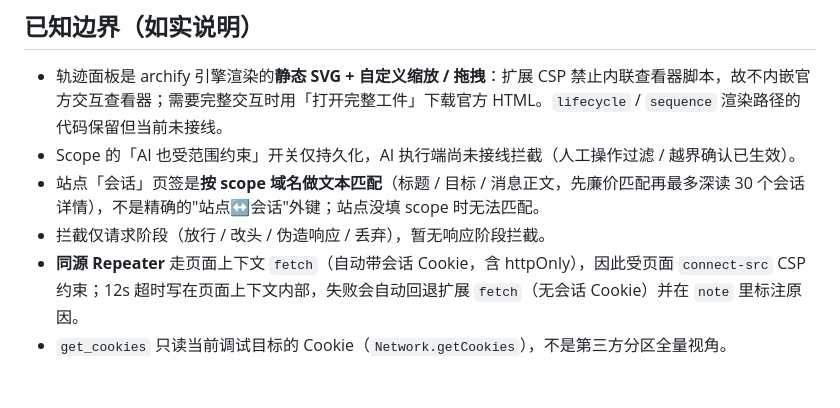
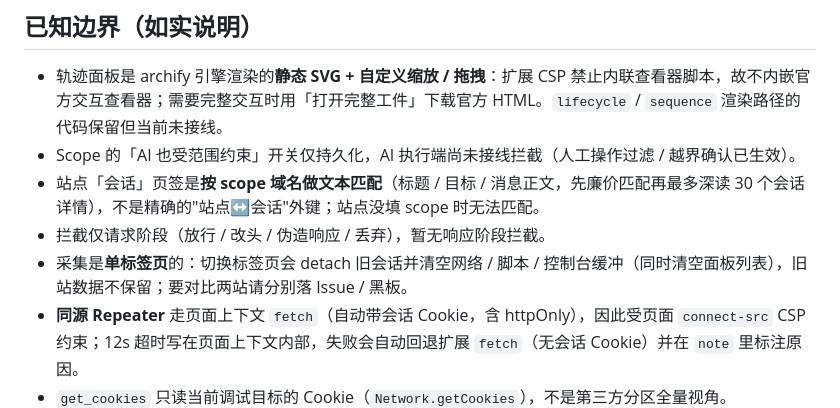
Before and after one commit to gu437/F12x, a Markdown page: README.md, the part around the change. Drawn GitHub-style; blank space fills up the shorter version.

```diff
--- a/README.md
+++ b/README.md
@@ -164,6 +164,7 @@ node -e "const m=require('./manifest.json');console.log(m.name,m.version,m.manif
 - Scope 的「AI 也受范围约束」开关仅持久化，AI 执行端尚未接线拦截（人工操作过滤 / 越界确认已生效）。
 - 站点「会话」页签是**按 scope 域名做文本匹配**（标题 / 目标 / 消息正文，先廉价匹配再最多深读 30 个会话详情），不是精确的"站点↔会话"外键；站点没填 scope 时无法匹配。
 - 拦截仅请求阶段（放行 / 改头 / 伪造响应 / 丢弃），暂无响应阶段拦截。
+- 采集是**单标签页**的：切换标签页会 detach 旧会话并清空网络 / 脚本 / 控制台缓冲（同时清空面板列表），旧站数据不保留；要对比两站请分别落 Issue / 黑板。
 - **同源 Repeater** 走页面上下文 `fetch`（自动带会话 Cookie，含 httpOnly），因此受页面 `connect-src` CSP 约束；12s 超时写在页面上下文内部，失败会自动回退扩展 `fetch`（无会话 Cookie）并在 `note` 里标注原因。
 - `get_cookies` 只读当前调试目标的 Cookie（`Network.getCookies`），不是第三方分区全量视角。
 - `get_skill` 只读取存储中已安装的技能内容，未安装时返回 NOT_FOUND，属预期。
```
Also changed, not shown: CHANGELOG.md (+12 -0 lines).
